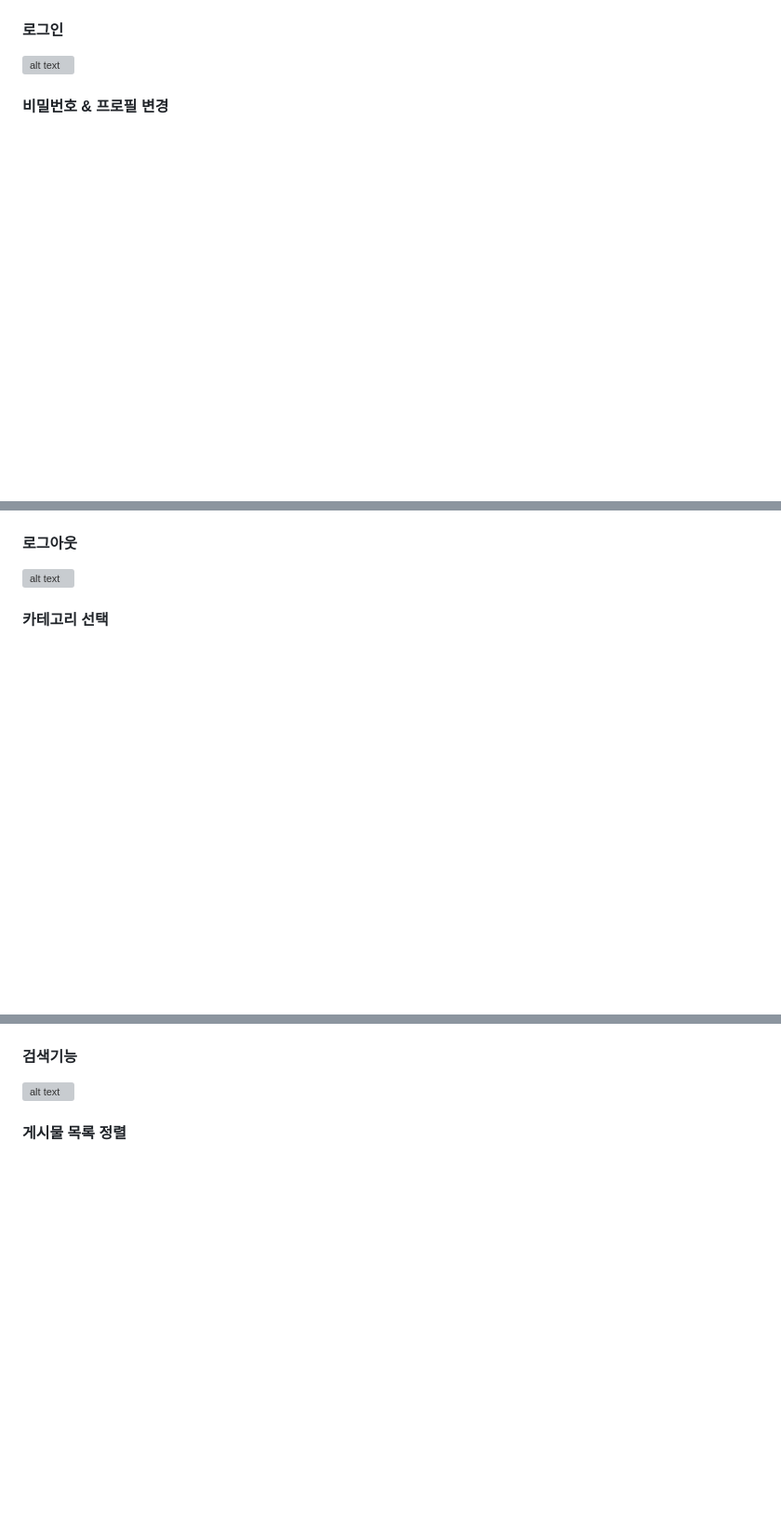
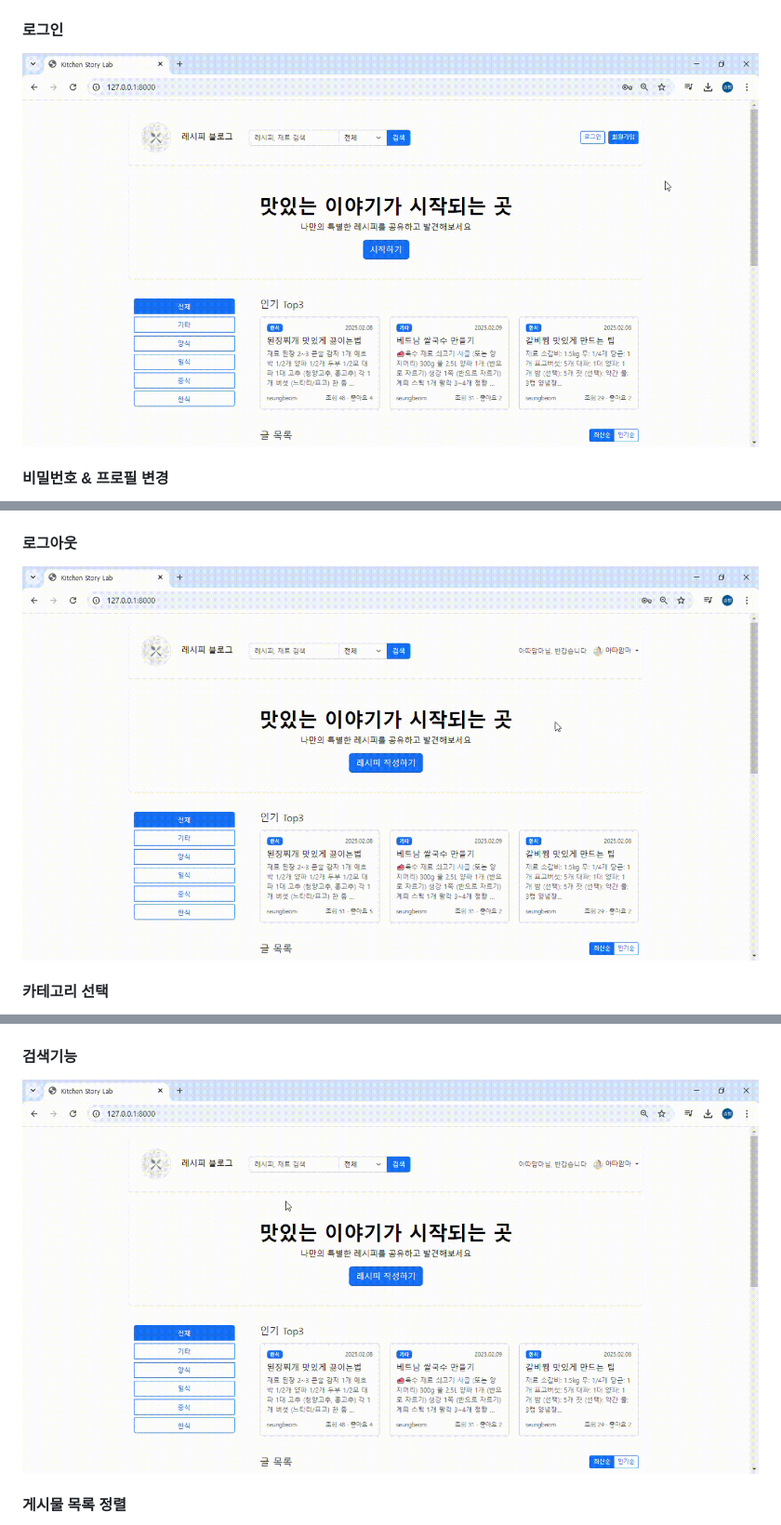
Before and after one commit to YuSeungBeom/Kitchen-Story-Lab, a Markdown page: README.md, 3 parts joined by grey strips. Shown: that part at 93% size. GitHub-like rendering; blank space fills up the shorter version; grey boxes are pictures that could not be loaded.

```diff
--- a/README.md
+++ b/README.md
@@ -223,3 +224,4 @@ python manage.py runserver
 #### 로그인
-![alt text](로그인.gif)
+![로그인](/static/images/로그인.gif)
+
 #### 비밀번호 & 프로필 변경
@@ -227,3 +230,4 @@ python manage.py runserver
 #### 로그아웃
-![alt text](로그아웃.gif)
+![로그아웃](/static/images/로그아웃.gif)
+
 #### 카테고리 선택
@@ -231,3 +236,4 @@ python manage.py runserver
 #### 검색기능
-![alt text](검색.gif)
+![검색기능](/static/images/검색.gif)
+
 #### 게시물 목록 정렬
```
Also changed, not shown: other parts of README.md (+23 -15 lines).
